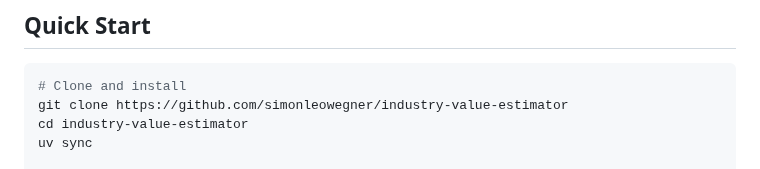
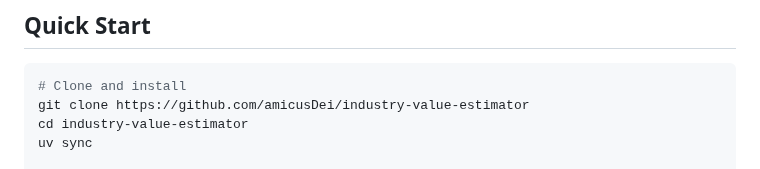
Before and after one commit to amicusDei/industry-value-estimator, a Markdown page: README.md, the part around the change. GitHub-like rendering.

Commit message:
fix: update GitHub username to amicusDei
Co-Authored-By: Claude Opus 4.6 (1M context) <noreply@anthropic.com>

````diff
--- a/README.md
+++ b/README.md
@@ -29,7 +29,7 @@ Based on real World Bank, OECD, and LSEG data (2010–2024 vintage):
 
 ```bash
 # Clone and install
-git clone https://github.com/simonleowegner/industry-value-estimator
+git clone https://github.com/amicusDei/industry-value-estimator
 cd industry-value-estimator
 uv sync
 
````
Also changed, not shown: docs/methodology_paper.md (+1 -1 lines).
